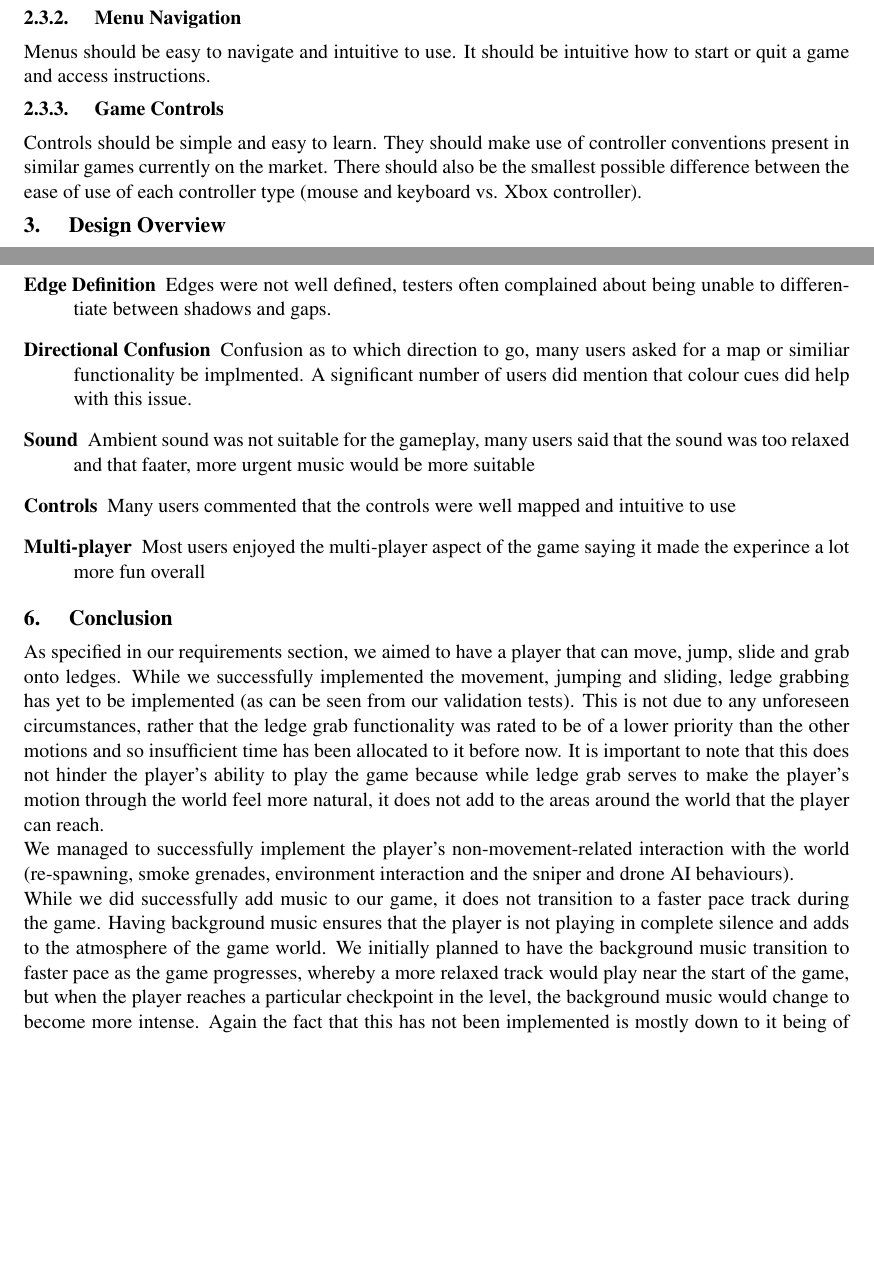
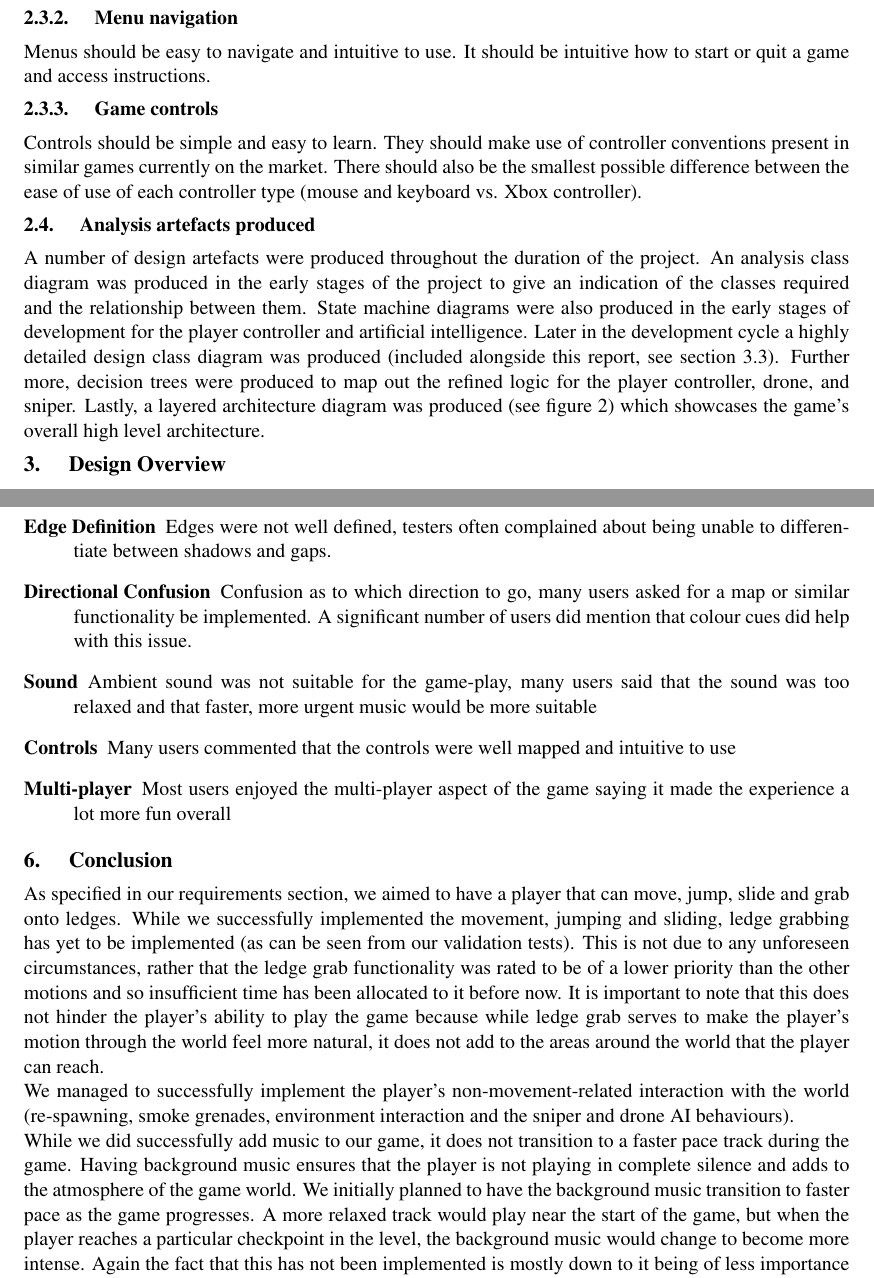
Before and after one commit to Brian-McG/Tempest-Trace-Software-Design, a LaTeX paper (Stage-4/FinalReport.tex): two parts of pages 7 and 27 of 30, joined at a grey line, cut so that both start at the same text, the shorter picture padded with empty space. Compiled offline with pdfLaTeX; a LaTeX package or settings file that is missing is left out.

Commit message:
Add a section to requirements capture on artefacts produced Make heads consistent case

```diff
--- a/Stage-4/FinalReport.tex
+++ b/Stage-4/FinalReport.tex
@@ -137,8 +137,11 @@ The visual experience should intuitively indicate to the player how to interact
 The game should be in the form of a playable executable file that will run on any windows machine that meets the recommended requirements.
-\subsubsection{Menu Navigation}
+\subsubsection{Menu navigation}
 Menus should be easy to navigate and intuitive to use. It should be intuitive how to start or quit a game and access instructions.
-\subsubsection{Game Controls}
+\subsubsection{Game controls}
 Controls should be simple and easy to learn. They should make use of controller conventions present in similar games currently on the market. There should also be the smallest possible difference between the ease of use of each controller type (mouse and keyboard vs. Xbox controller).
+\subsection{Analysis artefacts produced}
+A number of design artefacts were produced throughout the duration of the project. An analysis class diagram was produced in the early stages of the project to give an indication of the classes required and the relationship between them. State machine diagrams were also produced in the early stages of development for the player controller and artificial intelligence. Later in the development cycle a highly detailed design class diagram was produced (included alongside this report, see section \ref{ss:design-class-diagram}). Further more, decision trees were produced to map out the refined logic for the player controller, drone, and sniper. Lastly, a layered architecture diagram was produced (see figure \ref{fig:architecture}) which showcases the game's overall high level architecture.
+
 \section{Design Overview}
 \label{s:design-overview}
 \subsection{Introduction}
@@ -731,16 +735,16 @@ A variety of users were asked to play the game on both controller and mouse/keyb
 \subsubsection{Common user comments}
 \begin{description}
 	\item [Edge Definition] Edges were not well defined, testers often complained about being unable to differentiate between shadows and gaps.
-	\item [Directional Confusion] Confusion as to which direction to go, many users asked for a map or similiar functionality be implmented. A significant number of users did mention that colour cues did help with this issue.
-	\item [Sound] Ambient sound was not suitable for the gameplay, many users said that the sound was too relaxed and that faater, more urgent music would be more suitable
+	\item [Directional Confusion] Confusion as to which direction to go, many users asked for a map or similar functionality be implemented. A significant number of users did mention that colour cues did help with this issue.
+	\item [Sound] Ambient sound was not suitable for the game-play, many users said that the sound was too relaxed and that faster, more urgent music would be more suitable
 	\item [Controls] Many users commented that the controls were well mapped and intuitive to use
-	\item [Multi-player] Most users enjoyed the multi-player aspect of the game saying it made the experince a lot more fun overall
+	\item [Multi-player] Most users enjoyed the multi-player aspect of the game saying it made the experience a lot more fun overall
 \end{description}
 \section{Conclusion}
 As specified in our requirements section, we aimed to have a player that can move, jump, slide and grab onto ledges. While we successfully implemented the movement, jumping and sliding, ledge grabbing has yet to be implemented (as can be seen from our validation tests). This is not due to any unforeseen circumstances, rather that the ledge grab functionality was rated to be of a lower priority than the other motions and so insufficient time has been allocated to it before now.
 It is important to note that this does not hinder the player's ability to play the game because while ledge grab serves to make the player's motion through the world feel more natural, it does not add to the areas around the world that the player can reach. \\
 We managed to successfully implement the player's non-movement-related interaction with the world (re-spawning, smoke grenades, environment interaction and the sniper and drone AI behaviours). \\
-While we did successfully add music to our game, it does not transition to a faster pace track during the game. Having background music ensures that the player is not playing in complete silence and adds to the atmosphere of the game world. We initially planned to have the background music transition to faster pace as the game progresses, whereby a more relaxed track would play near the start of the game, but when the player reaches a particular checkpoint in the level, the background music would change to become more intense.
+While we did successfully add music to our game, it does not transition to a faster pace track during the game. Having background music ensures that the player is not playing in complete silence and adds to the atmosphere of the game world. We initially planned to have the background music transition to faster pace as the game progresses. A more relaxed track would play near the start of the game, but when the player reaches a particular checkpoint in the level, the background music would change to become more intense.
 Again the fact that this has not been implemented is mostly down to it being of less importance than the features that more directly affect game-play (such as the AI logic and the player controller). \\
 In terms of non-functional requirements, we set out to support a consistently high frame rate, clear visuals, minimal input lag and flow of game-play. We managed to achieve the latter two of these goals and succeeded in the former two to a lesser degree.
 While the game runs at a consistent frame rate in most cases, the smoke bomb causes performance issues on some computers. This can be remedied by turning down the render quality settings however, so it is not considered to be a significant problem. \\
```
Also changed, not shown: Stage-4/FinalReport.tex (29 more changed lines).
